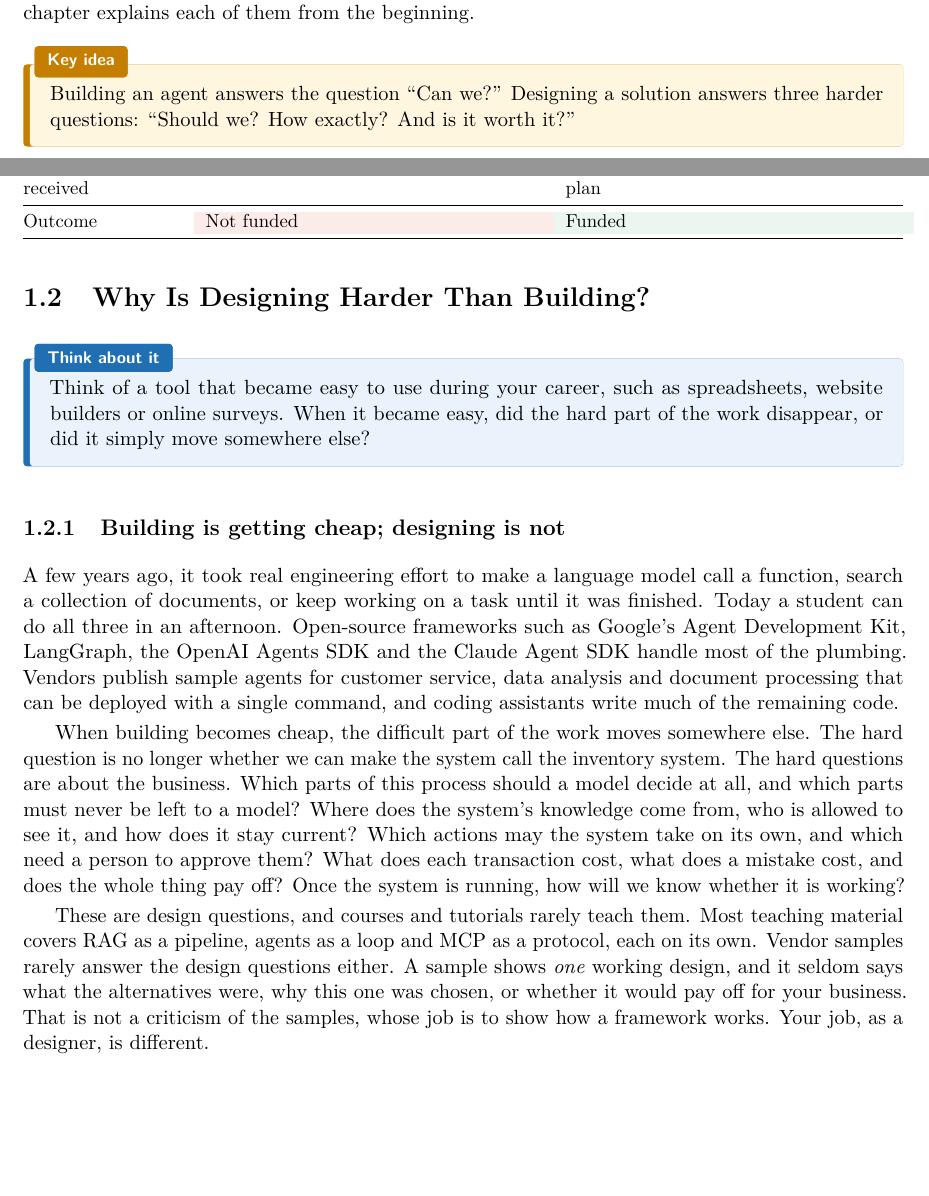
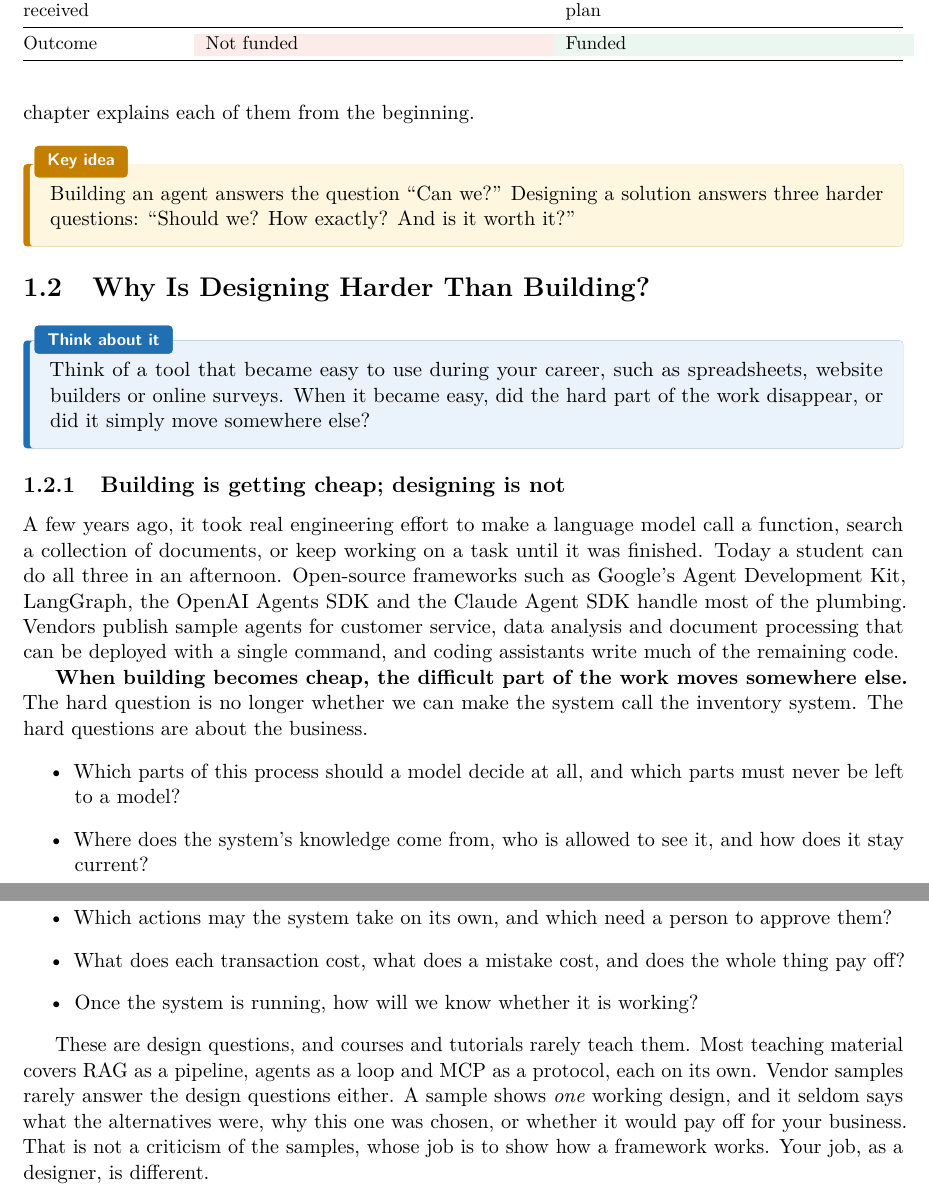
Before and after one commit to drdataman01-ai/Book_agentic, a LaTeX thesis (book_source/ch01/main-ch01.tex, which reads book_source/ch01/ch01a.tex): two parts of pages 3 and 4 of 34 before the commit and two parts of pages 4 and 5 of 34 after it, joined at a grey line, cut so that both start at the same text, the shorter picture padded with empty space. Compiled offline with pdfLaTeX.

```diff
--- a/book_source/ch01/ch01a.tex
+++ b/book_source/ch01/ch01a.tex
@@ -131,7 +137,14 @@
 
 A few years ago, it took real engineering effort to make a language model call a function, search a collection of documents, or keep working on a task until it was finished. Today a student can do all three in an afternoon. Open-source frameworks such as Google's Agent Development Kit, LangGraph, the OpenAI Agents SDK and the Claude Agent SDK handle most of the plumbing. Vendors publish sample agents for customer service, data analysis and document processing that can be deployed with a single command, and coding assistants write much of the remaining code.
 
-When building becomes cheap, the difficult part of the work moves somewhere else. The hard question is no longer whether we can make the system call the inventory system. The hard questions are about the business. Which parts of this process should a model decide at all, and which parts must never be left to a model? Where does the system's knowledge come from, who is allowed to see it, and how does it stay current? Which actions may the system take on its own, and which need a person to approve them? What does each transaction cost, what does a mistake cost, and does the whole thing pay off? Once the system is running, how will we know whether it is working?
+\textbf{When building becomes cheap, the difficult part of the work moves somewhere else.} The hard question is no longer whether we can make the system call the inventory system. The hard questions are about the business.
+\begin{itemize}
+\item Which parts of this process should a model decide at all, and which parts must never be left to a model?
+\item Where does the system's knowledge come from, who is allowed to see it, and how does it stay current?
+\item Which actions may the system take on its own, and which need a person to approve them?
+\item What does each transaction cost, what does a mistake cost, and does the whole thing pay off?
+\item Once the system is running, how will we know whether it is working?
+\end{itemize}
 
 These are design questions, and courses and tutorials rarely teach them. Most teaching material covers RAG as a pipeline, agents as a loop and MCP as a protocol, each on its own. Vendor samples rarely answer the design questions either. A sample shows \emph{one} working design, and it seldom says what the alternatives were, why this one was chosen, or whether it would pay off for your business. That is not a criticism of the samples, whose job is to show how a framework works. Your job, as a designer, is different.
 
```
Also changed, not shown: book_source/preface.tex (+4 -2 lines), book_source/main.pdf, book_source/ch01/ch01a.tex (8 more changed lines), 24 other files.
